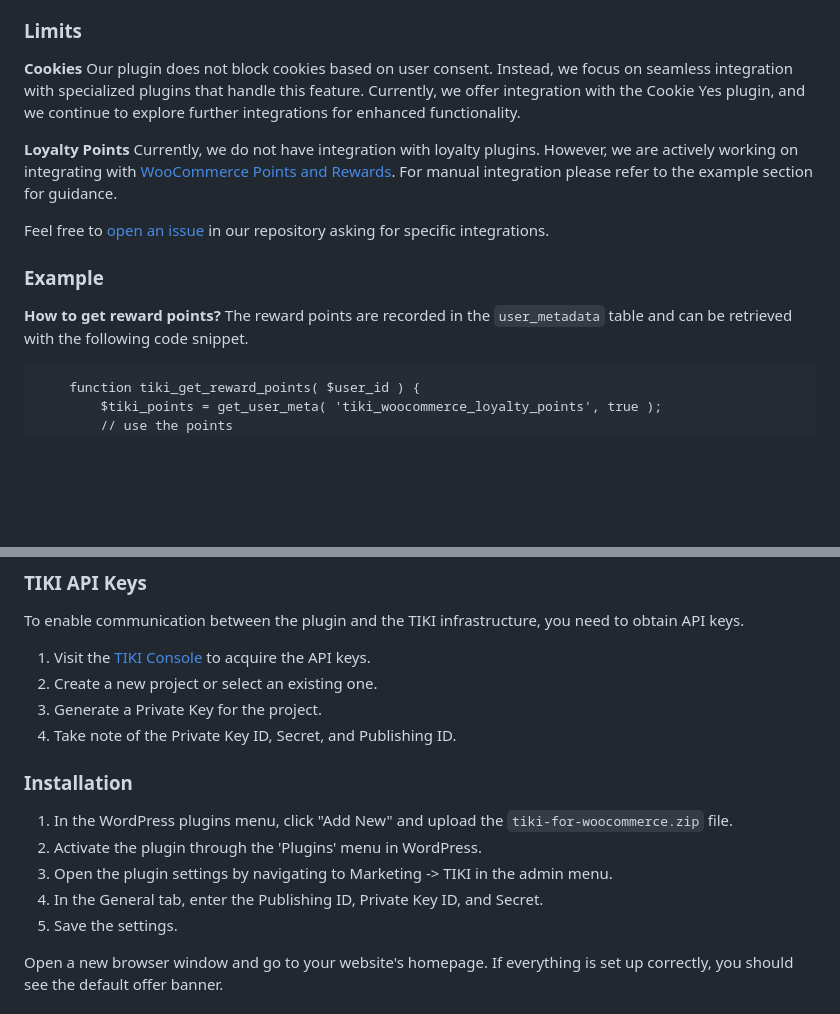
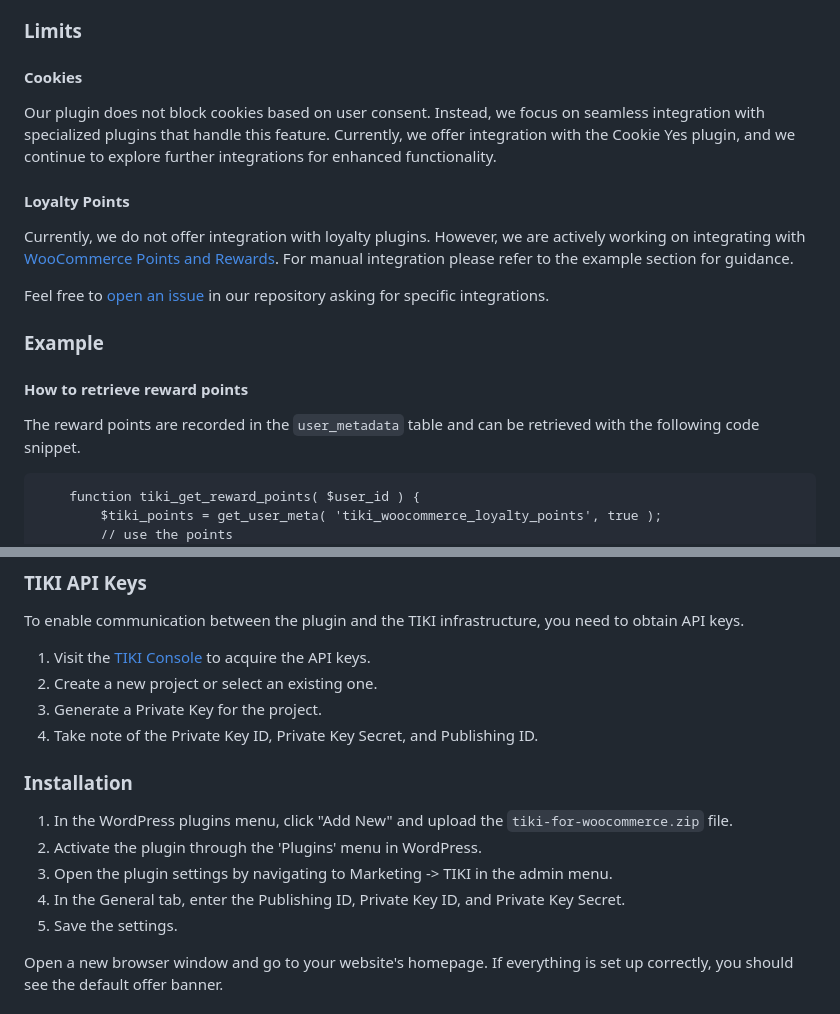
Before and after one commit to tiki-deprecated/integrations, a Markdown page: woocommerce/README.md, 2 parts joined by grey strips. Drawn GitHub-style; blank space fills up the shorter version.

````diff
--- a/woocommerce/README.md
+++ b/woocommerce/README.md
@@ -24,16 +24,16 @@ For loyalty points, the plugin records the points in the user's metadata table.
 To integrate with Cookie Yes, our plugin instructs Cookie Yes to block all cookies and suppress their banner. Instead, TIKI's banner is displayed. If the user accepts the offer, our plugin informs Cookie Yes to unblock all cookies. If the user declines, the Cookie Yes banner is shown, allowing the user to select which cookies they wish to allow.
 
 ### Limits
-**Cookies**
+#### Cookies
 Our plugin does not block cookies based on user consent. Instead, we focus on seamless integration with specialized plugins that handle this feature. Currently, we offer integration with the Cookie Yes plugin, and we continue to explore further integrations for enhanced functionality.
 
-**Loyalty Points**
-Currently, we do not have integration with loyalty plugins. However, we are actively working on integrating with [WooCommerce Points and Rewards](https://woocommerce.com/pt-br/products/woocommerce-points-and-rewards/). For manual integration please refer to the example section for guidance.
+#### Loyalty Points
+Currently, we do not offer integration with loyalty plugins. However, we are actively working on integrating with [WooCommerce Points and Rewards](https://woocommerce.com/pt-br/products/woocommerce-points-and-rewards/). For manual integration please refer to the example section for guidance.
 
 Feel free to [open an issue](https://github.com/tiki/integrations/issues/new) in our repository asking for specific integrations.
 
 ### Example
-**How to get reward points?**
+#### How to retrieve reward points
 The reward points are recorded in the `user_metadata` table and can be retrieved with the following code snippet.
 ```
     function tiki_get_reward_points( $user_id ) {
@@ -48,13 +48,13 @@ To enable communication between the plugin and the TIKI infrastructure, you need
 1. Visit the [TIKI Console](https://console.mytiki.com) to acquire the API keys.
 2. Create a new project or select an existing one.
 3. Generate a Private Key for the project.
-4. Take note of the Private Key ID, Secret, and Publishing ID.
+4. Take note of the Private Key ID, Private Key Secret, and Publishing ID.
 
 ### Installation
 1. In the WordPress plugins menu, click "Add New" and upload the `tiki-for-woocommerce.zip` file.
 2. Activate the plugin through the 'Plugins' menu in WordPress.
 3. Open the plugin settings by navigating to Marketing -> TIKI in the admin menu.
-4. In the General tab, enter the Publishing ID, Private Key ID, and Secret.
+4. In the General tab, enter the Publishing ID, Private Key ID, and Private Key Secret.
 5. Save the settings.
 
 Open a new browser window and go to your website's homepage. If everything is set up correctly, you should see the default offer banner.
````
Also changed, not shown: other parts of woocommerce/README.md (+12 -12 lines).
